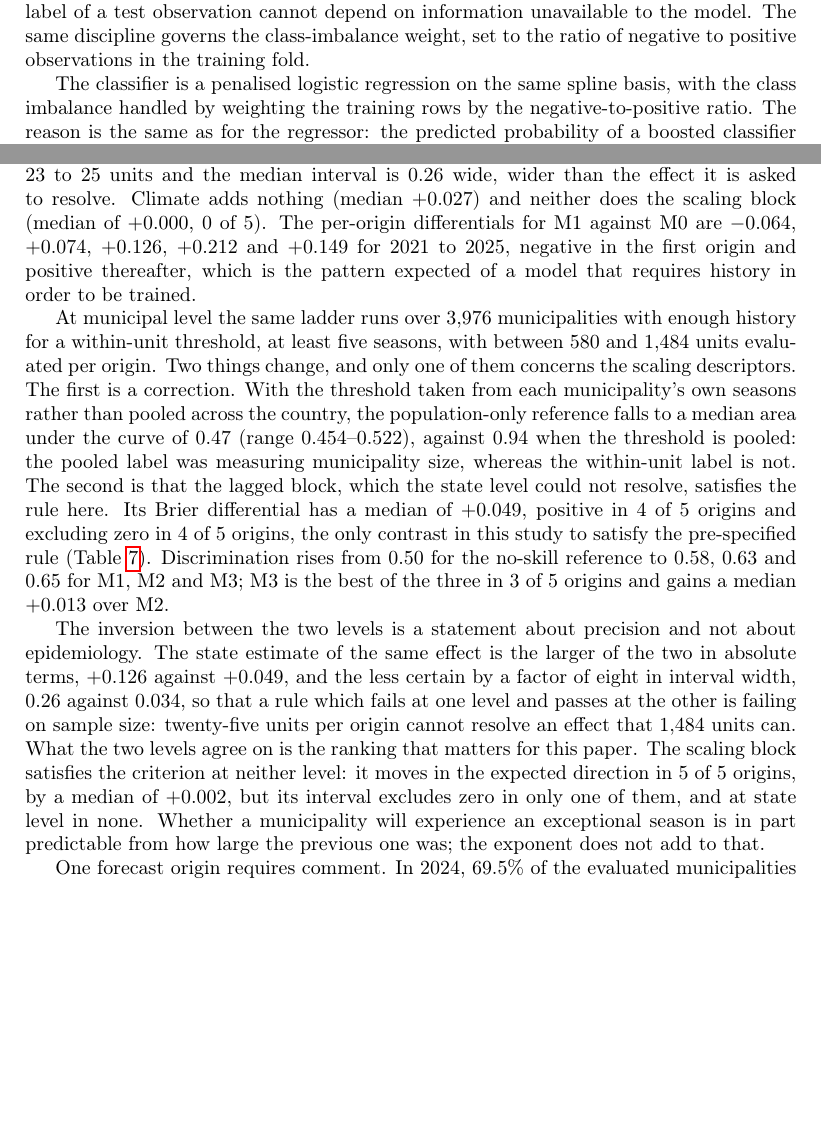
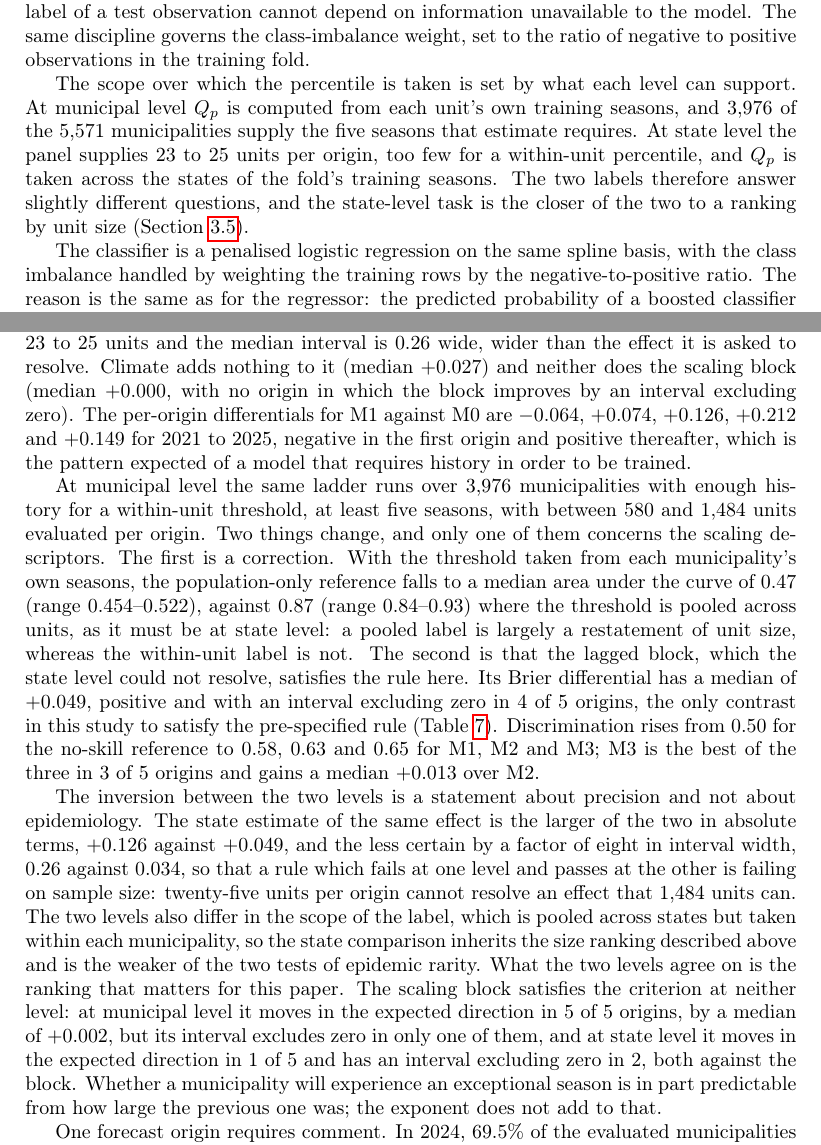
Before and after one commit to fccoelho/dengue-Powerlaw, a LaTeX paper (Manuscript/main.tex): two parts of pages 9 and 19 of 31, joined at a grey line, cut so that both start at the same text, the shorter picture padded with empty space. Compiled offline with pdfLaTeX.

Commit message:
manuscript: fix truncated sentence, AUC attribution and threshold scope
Revision of Manuscript/main.tex against the committed artefacts. No data,
model or table was regenerated; every change below is a correction of the
prose to match Figure/Table inputs already in the repository.

Errors corrected:

- Abstract: the sentence broke off mid-clause, "at state level the contrast
  holds in 2." now reads "holds in 2 of 5 origins".
- Discrimination was attributed to the wrong rung in three places (abstract,
  Discussion, Conclusion): "from 0.50 to 0.65" is M3's median AUC, while the
  contrast that satisfies the pre-specified rule is M1-M0, whose median is
  0.58. The body already reported 0.50 / 0.58 / 0.63 / 0.65 for M0/M1/M2/M3.
  The text now states 0.58 for the rung that passes the rule and notes that
  the full ladder reaches 0.65.
- "excludes zero in 0 of the 5 origins" (size, M3-M2, tau=0.5): the interval
  excludes zero in 2 of 5 origins, both against the block. The count of zero
  applies to same-direction improvements, not to the interval. Same fix in
  the state exceedance paragraph, which read "at state level in none".
- "against 0.94 when the threshold is pooled" had no supporting artefact. The
  pooled-threshold population-only reference is 0.87 (range 0.84-0.93) in
  ablation_state_exceedance.csv. Corrected, and the confound with level made
  explicit.
- Discussion: "with the interval excluding zero in each of them" concealed
  that the lagged rung is significantly worse than calibrated persistence in
  2021 (-0.076, 95% CI -0.095 to -0.058). Now stated.

Methods addition:

- The label was defined as the p-th percentile of a unit's own history, but
  the state-level run uses a threshold pooled across states
  (ablation_state_exceedance.meta.json: classifier_threshold_scope=pooled),
  because 23 to 25 units per origin cannot support a within-unit percentile.
  The Methods now state the scope at each level and its consequence: the
  state-level task is the closer of the two to a ranking by unit size. This
  also qualifies the claim that the two levels differ only in precision.

Verified unchanged: 50,391 fits; alpha 1.95-2.08; 16 national and 353
state-year cross-sections; exceedance 5.6-16.5% and 0.3-2.7%; rho 0.89
national and 0.64 within states; correlations with population and incidence;
the 48,937 weekly fits behind the alpha=3 count; 2024 Brier scores; all 14
figures and 3 generated tables present; all \ref resolve.

```diff
--- a/Manuscript/main.tex
+++ b/Manuscript/main.tex
@@ -581,6 +583,14 @@ information unavailable to the model. The same discipline governs the
 class-imbalance weight, set to the ratio of negative to positive observations in
 the training fold.
 
+The scope over which the percentile is taken is set by what each level can support.
+At municipal level $Q_p$ is computed from each unit's own training seasons, and
+3{,}976 of the 5{,}571 municipalities supply the five seasons that estimate requires.
+At state level the panel supplies 23 to 25 units per origin, too few for a within-unit
+percentile, and $Q_p$ is taken across the states of the fold's training seasons. The
+two labels therefore answer slightly different questions, and the state-level task is
+the closer of the two to a ranking by unit size (Section~\ref{sec:classresults}).
+
 The classifier is a penalised logistic regression on the same spline basis, with
 the class imbalance handled by weighting the training rows by the
 negative-to-positive ratio. The reason is the same as for the regressor: the
@@ -1013,8 +1023,9 @@ size, $R_0$ and population --- move the Brier score in the expected direction: a
 median of $+0.126$, positive in 4 of 5 origins and reaching $+0.212$. The
 intervals exclude zero in only 2 of the 5 origins, against the 3 that the rule requires, so the rung fails the rule at state level: each origin is a
 bootstrap over 23 to 25 units and the median interval is $0.26$ wide, wider than
-the effect it is asked to resolve. Climate adds nothing (median $+0.027$) and
-neither does the scaling block (median of $+0.000$, 0 of 5). The per-origin
+the effect it is asked to resolve. Climate adds nothing to it (median $+0.027$) and neither does the scaling block
+(median $+0.000$, with no origin in which the block improves by an interval excluding
+zero). The per-origin
 differentials for M1 against M0 are $-0.064$, $+0.074$, $+0.126$, $+0.212$ and $+0.149$ for 2021 to 2025, negative in the first origin and positive thereafter,
 which is the pattern expected of a model that requires history in order to be
 trained.
@@ -1023,24 +1034,31 @@ At municipal level the same ladder runs over 3{,}976 municipalities with enough
 history for a within-unit threshold, at least five seasons, with between 580 and
 1{,}484 units evaluated per origin. Two things change, and only one of them
 concerns the scaling descriptors. The first is a correction. With the threshold
-taken from each municipality's own seasons rather than pooled across the country,
-the population-only reference falls to a median area under the curve of $0.47$
-(range $0.454$--$0.522$), against $0.94$ when the threshold is pooled: the pooled
-label was measuring municipality size, whereas the within-unit label is not. The
-second is that the lagged block, which the state level could not resolve, satisfies
-the rule here. Its Brier differential has a median of $+0.049$, positive in 4 of 5 origins and excluding zero in 4 of 5 origins, the only contrast in this study to satisfy the pre-specified rule (Table~\ref{tab:exceed}). Discrimination
-rises from $0.50$ for the no-skill reference to $0.58$, $0.63$ and $0.65$ for M1,
-M2 and M3; M3 is the best of the three in 3 of 5 origins and gains a median $+0.013$ over M2.
+taken from each municipality's own seasons, the population-only reference falls to a
+median area under the curve of $0.47$ (range $0.454$--$0.522$), against $0.87$ (range
+$0.84$--$0.93$) where the threshold is pooled across units, as it must be at state
+level: a pooled label is largely a restatement of unit size, whereas the within-unit
+label is not. The second is that the lagged block, which the state level could not
+resolve, satisfies the rule here. Its Brier differential has a median of $+0.049$, positive and with an
+interval excluding zero in 4 of 5 origins, the only contrast in this study to satisfy
+the pre-specified rule (Table~\ref{tab:exceed}). Discrimination rises from $0.50$ for
+the no-skill reference to $0.58$, $0.63$ and $0.65$ for M1, M2 and M3; M3 is the best
+of the three in 3 of 5 origins and gains a median $+0.013$ over M2.
 
 The inversion between the two levels is a statement about precision and not about
 epidemiology. The state estimate of the same effect is the larger of the two in
 absolute terms, $+0.126$ against $+0.049$, and the less certain by a factor of
 eight in interval width, $0.26$ against $0.034$, so that a rule which fails at one
 level and passes at the other is failing on sample size: twenty-five units per
-origin cannot resolve an effect that 1{,}484 units can. What the two levels agree
-on is the ranking that matters for this paper. The scaling block satisfies the
-criterion at neither level: it moves in the expected direction in 5 of 5 origins, by a median of $+0.002$, but its interval excludes zero in only
-one of them, and at state level in none. Whether a municipality will experience an
+origin cannot resolve an effect that 1{,}484 units can. The two levels also differ in
+the scope of the label, which is pooled across states but taken within each
+municipality, so the state comparison inherits the size ranking described above and is
+the weaker of the two tests of epidemic rarity. What the two levels agree on is the
+ranking that matters for this paper. The scaling block satisfies the criterion at
+neither level: at municipal level it moves in the expected direction in 5 of 5 origins,
+by a median of $+0.002$, but its interval excludes zero in only one of them, and at
+state level it moves in the expected direction in 1 of 5 and has an interval excluding
+zero in 2, both against the block. Whether a municipality will experience an
 exceptional season is in part predictable from how large the previous one was; the
 exponent does not add to that.
 
```
Also changed, not shown: Manuscript/main.tex (44 more changed lines).
